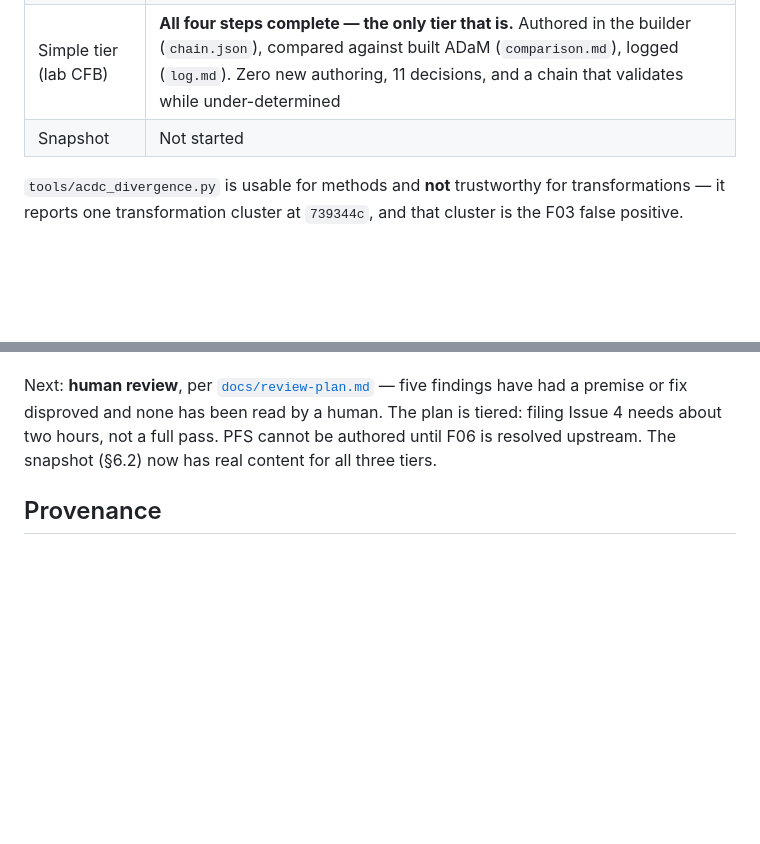
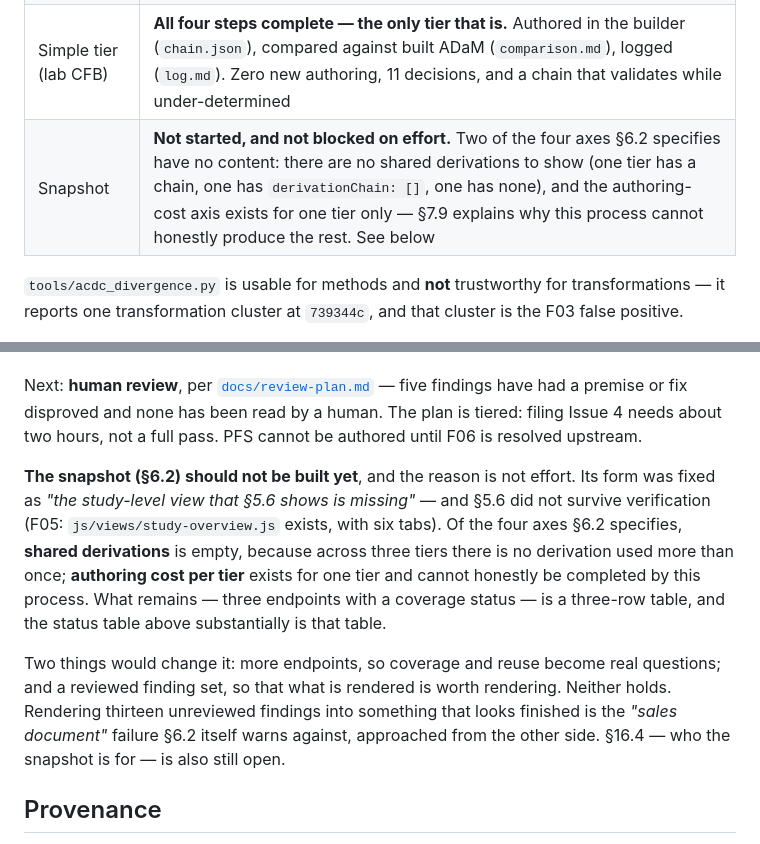
Before and after one commit to Lovemore-Gakava/usdm-acdc-in-practice, a Markdown page: README.md, 2 parts joined by grey strips. Rendered like a GitHub page; blank space fills up the shorter version.

Commit message:
Correct the README's snapshot claim
The line read "The snapshot (§6.2) now has real content for all three tiers".
That nudges toward building it and is not accurate.

Two of the four axes §6.2 specifies have no content. SHARED DERIVATIONS is
empty - across three tiers no derivation is used more than once (lab has a
chain, ORR's has derivationChain: [], PFS has none), and making reuse visible
is the axis the view exists for. AUTHORING COST PER TIER exists for one tier
and per PROVENANCE 7.9 cannot honestly be completed by this process.

What remains is three endpoints with a coverage status, which the README
status table substantially already is.

Also recorded: the form was fixed as "the study-level view that 5.6 shows is
missing", and 5.6 did not survive verification - F05 found
js/views/study-overview.js with six tabs. The premise that chose the artefact's
shape was corrected and the choice was never revisited.

So the snapshot is not blocked on effort. It is blocked on having something to
show. Two things would change that: more endpoints, so coverage and reuse
become real questions, and a reviewed finding set. Neither holds, and 16.4 -
who it is for - is still open.

Rendering thirteen unreviewed findings into something that looks finished is
the "sales document" failure 6.2 itself warns against, approached from the
other side.

Status row and Next paragraph rewritten; specification 6.2 carries the
correction at the point where the form was decided.

Co-Authored-By: Claude Opus 5 (1M context) <noreply@anthropic.com>

```diff
--- a/README.md
+++ b/README.md
@@ -216,7 +216,7 @@ The specification is complete and the findings are verified against pinned commi
 | Complex tier (PFS) | `mapping.md` written. **Does not compose on paper** — F06. Steps 2–4 blocked |
 | Moderate tier (ORR) | `mapping.md`, `chain.json`, `log.md`. **Composes at method level and cannot be authored** — no transformation wraps `M.Categorization`, `M.Proportion` or `M.CMH`, and the builder cannot create one. The authorable chain has `derivationChain: []` |
 | Simple tier (lab CFB) | **All four steps complete — the only tier that is.** Authored in the builder (`chain.json`), compared against built ADaM (`comparison.md`), logged (`log.md`). Zero new authoring, 11 decisions, and a chain that validates while under-determined |
-| Snapshot | Not started |
+| Snapshot | **Not started, and not blocked on effort.** Two of the four axes §6.2 specifies have no content: there are no shared derivations to show (one tier has a chain, one has `derivationChain: []`, one has none), and the authoring-cost axis exists for one tier only — §7.9 explains why this process cannot honestly produce the rest. See below |
 
 `tools/acdc_divergence.py` is usable for methods and **not** trustworthy for transformations —
 it reports one transformation cluster at `739344c`, and that cluster is the F03 false positive.
@@ -240,7 +240,21 @@ methods can, and nothing wraps them. Lab: it authors cleanly and is silently und
 Next: **human review**, per [`docs/review-plan.md`](docs/review-plan.md) — five findings have
 had a premise or fix disproved and none has been read by a human. The plan is tiered: filing
 Issue 4 needs about two hours, not a full pass. PFS cannot be authored until F06 is resolved
-upstream. The snapshot (§6.2) now has real content for all three tiers.
+upstream.
+
+**The snapshot (§6.2) should not be built yet**, and the reason is not effort. Its form was
+fixed as *"the study-level view that §5.6 shows is missing"* — and §5.6 did not survive
+verification (F05: `js/views/study-overview.js` exists, with six tabs). Of the four axes §6.2
+specifies, **shared derivations** is empty, because across three tiers there is no derivation
+used more than once; **authoring cost per tier** exists for one tier and cannot honestly be
+completed by this process. What remains — three endpoints with a coverage status — is a
+three-row table, and the status table above substantially is that table.
+
+Two things would change it: more endpoints, so coverage and reuse become real questions; and a
+reviewed finding set, so that what is rendered is worth rendering. Neither holds. Rendering
+thirteen unreviewed findings into something that looks finished is the *"sales document"*
+failure §6.2 itself warns against, approached from the other side. §16.4 — who the snapshot is
+for — is also still open.
 
 ## Provenance
 
```
Also changed, not shown: docs/specification.md (+2 -0 lines).
